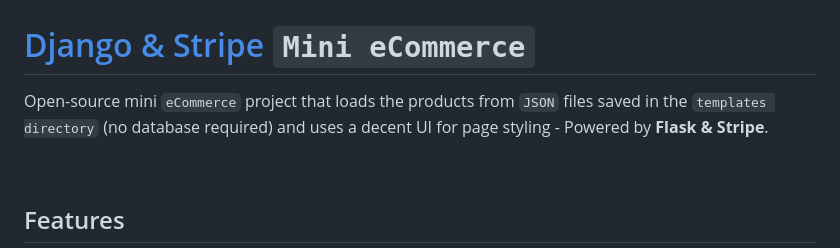
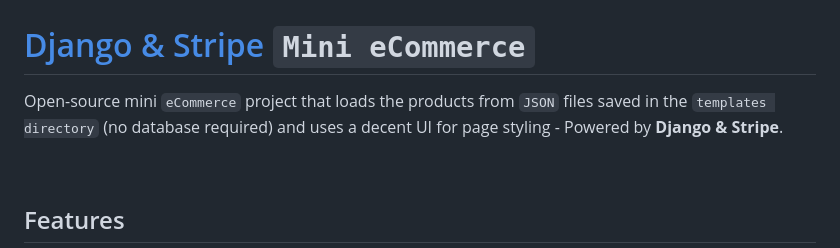
Before and after one commit to app-generator/ecommerce-django-stripe, a Markdown page: README.md, the part around the change. Drawn GitHub-style.

```diff
--- a/README.md
+++ b/README.md
@@ -1,6 +1,6 @@
 # [Django & Stripe](https://blog.appseed.us/django-stripe-mini-ecommerce/) `Mini eCommerce`
 
-Open-source mini `eCommerce` project that loads the products from `JSON` files saved in the `templates directory` (no database required) and uses a decent UI for page styling - Powered by **Flask & Stripe**.
+Open-source mini `eCommerce` project that loads the products from `JSON` files saved in the `templates directory` (no database required) and uses a decent UI for page styling - Powered by **Django & Stripe**.
 
 <br />
 
```
